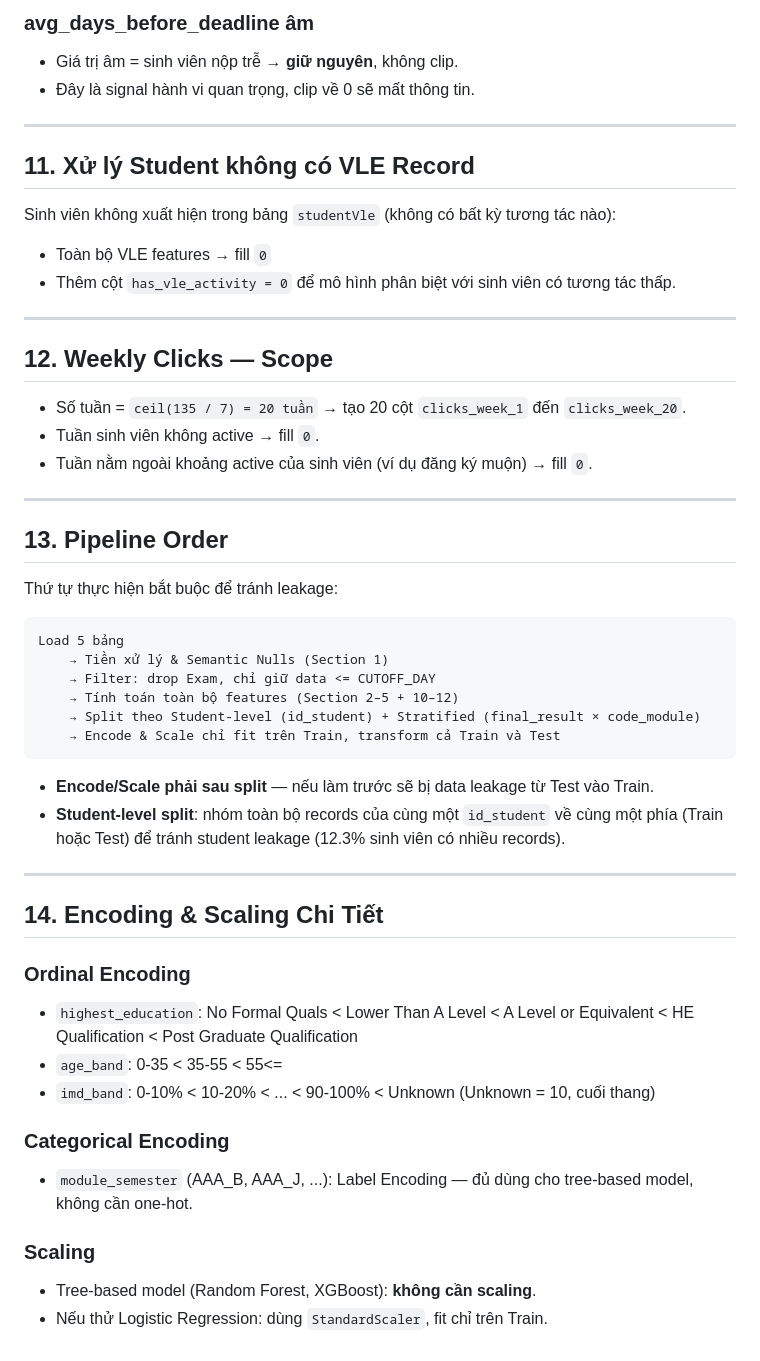
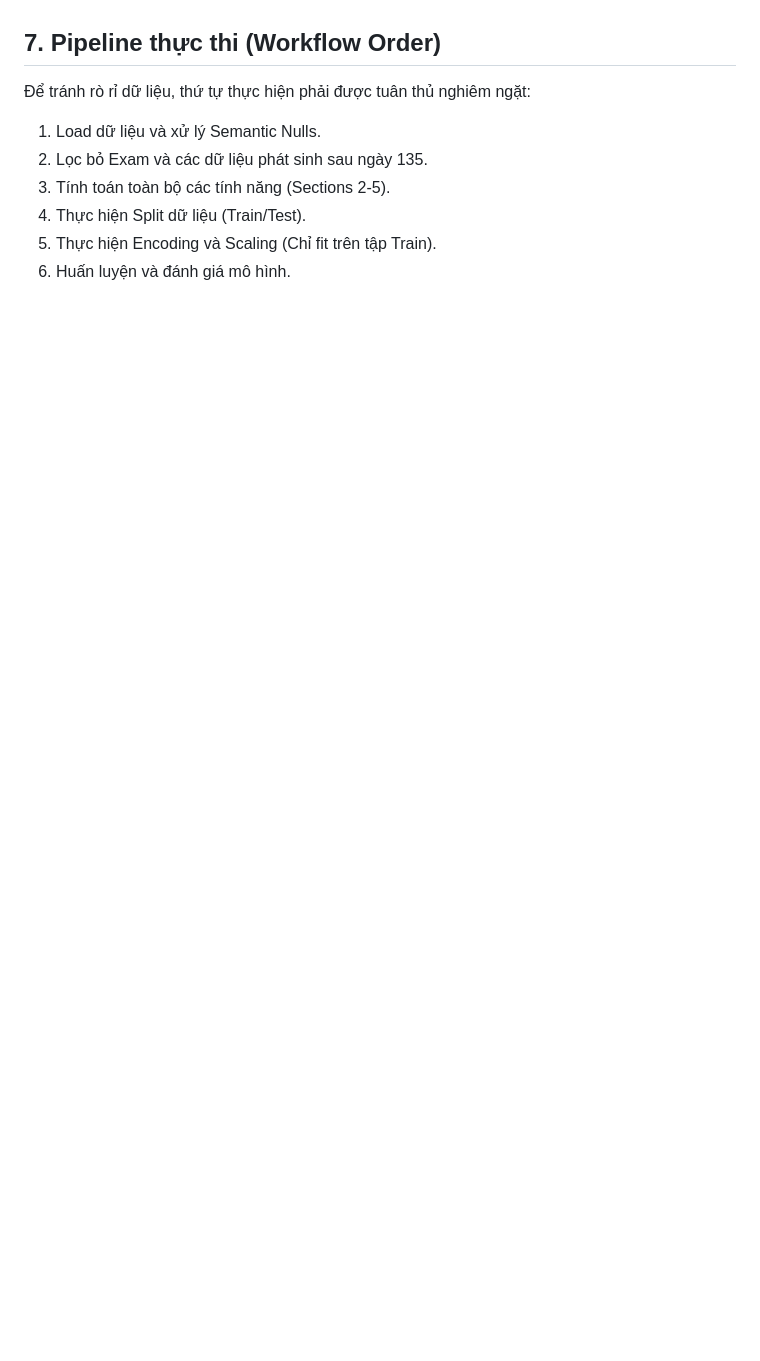
Before and after one commit to phuocindacs/CS-313-Data-Mining, a Markdown page: Notebook/feature_engineering.md, the part around one of its changes. GitHub-like rendering; blank space fills up the shorter version.

````diff
--- a/Notebook/feature_engineering.md
+++ b/Notebook/feature_engineering.md
@@ -100,53 +67,8 @@ Chuẩn hóa dữ liệu đánh giá để đảm bảo tính công bằng giữ
-### avg_days_before_deadline âm
-* Giá trị âm = sinh viên nộp trễ → **giữ nguyên**, không clip.
-* Đây là signal hành vi quan trọng, clip về 0 sẽ mất thông tin.
-
----
-
-## 11. Xử lý Student không có VLE Record
-
-Sinh viên không xuất hiện trong bảng `studentVle` (không có bất kỳ tương tác nào):
-* Toàn bộ VLE features → fill `0`
-* Thêm cột `has_vle_activity = 0` để mô hình phân biệt với sinh viên có tương tác thấp.
-
----
-
-## 12. Weekly Clicks — Scope
-
-* Số tuần = `ceil(135 / 7) = 20 tuần` → tạo 20 cột `clicks_week_1` đến `clicks_week_20`.
-* Tuần sinh viên không active → fill `0`.
-* Tuần nằm ngoài khoảng active của sinh viên (ví dụ đăng ký muộn) → fill `0`.
-
----
-
-## 13. Pipeline Order
-
-Thứ tự thực hiện bắt buộc để tránh leakage:
-
-```
-Load 5 bảng
-    → Tiền xử lý & Semantic Nulls (Section 1)
-    → Filter: drop Exam, chỉ giữ data <= CUTOFF_DAY
-    → Tính toán toàn bộ features (Section 2–5 + 10–12)
-    → Split theo Student-level (id_student) + Stratified (final_result × code_module)
-    → Encode & Scale chỉ fit trên Train, transform cả Train và Test
-```
-
-* **Encode/Scale phải sau split** — nếu làm trước sẽ bị data leakage từ Test vào Train.
-* **Student-level split**: nhóm toàn bộ records của cùng một `id_student` về cùng một phía (Train hoặc Test) để tránh student leakage (12.3% sinh viên có nhiều records).
-
----
-
-## 14. Encoding & Scaling Chi Tiết
-
-### Ordinal Encoding
-* `highest_education`: No Formal Quals < Lower Than A Level < A Level or Equivalent < HE Qualification < Post Graduate Qualification
-* `age_band`: 0-35 < 35-55 < 55<=
-* `imd_band`: 0-10% < 10-20% < ... < 90-100% < Unknown (Unknown = 10, cuối thang)
-
-### Categorical Encoding
-* `module_semester` (AAA_B, AAA_J, ...): Label Encoding — đủ dùng cho tree-based model, không cần one-hot.
-
-### Scaling
-* Tree-based model (Random Forest, XGBoost): **không cần scaling**.
-* Nếu thử Logistic Regression: dùng `StandardScaler`, fit chỉ trên Train.
+## 7. Pipeline thực thi (Workflow Order)
+Để tránh rò rỉ dữ liệu, thứ tự thực hiện phải được tuân thủ nghiêm ngặt:
+1. Load dữ liệu và xử lý Semantic Nulls.
+2. Lọc bỏ Exam và các dữ liệu phát sinh sau ngày 135.
+3. Tính toán toàn bộ các tính năng (Sections 2-5).
+4. Thực hiện Split dữ liệu (Train/Test).
+5. Thực hiện Encoding và Scaling (Chỉ fit trên tập Train).
+6. Huấn luyện và đánh giá mô hình.
````
Also changed, not shown: other parts of Notebook/feature_engineering.md (+50 -83 lines).
